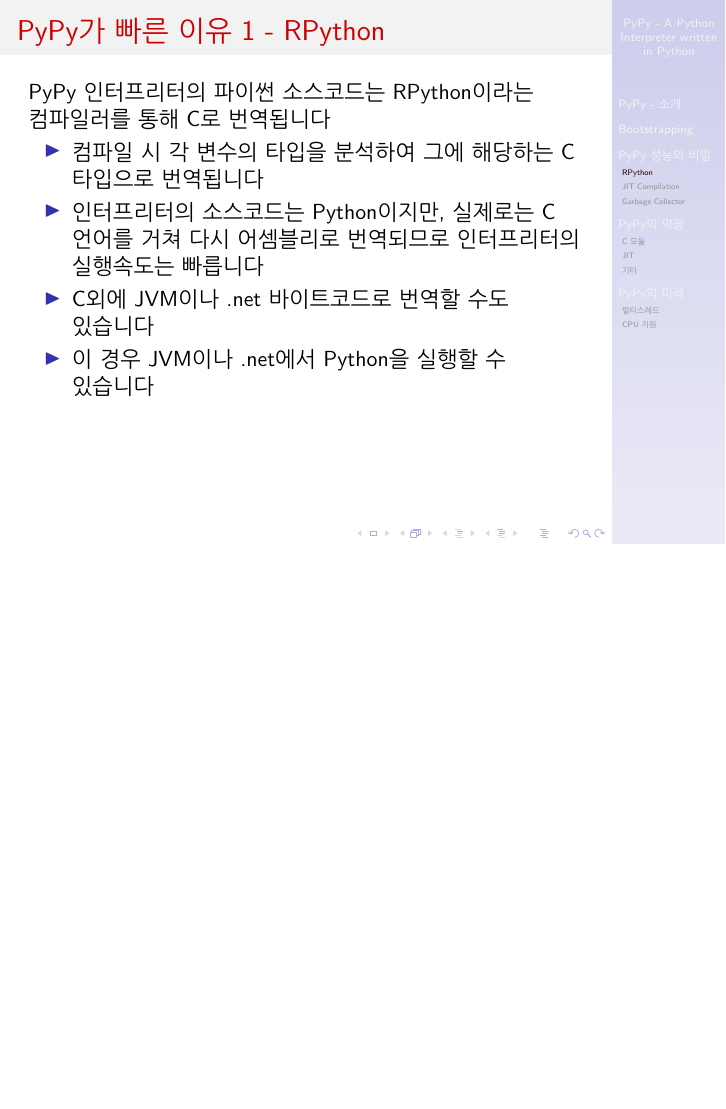
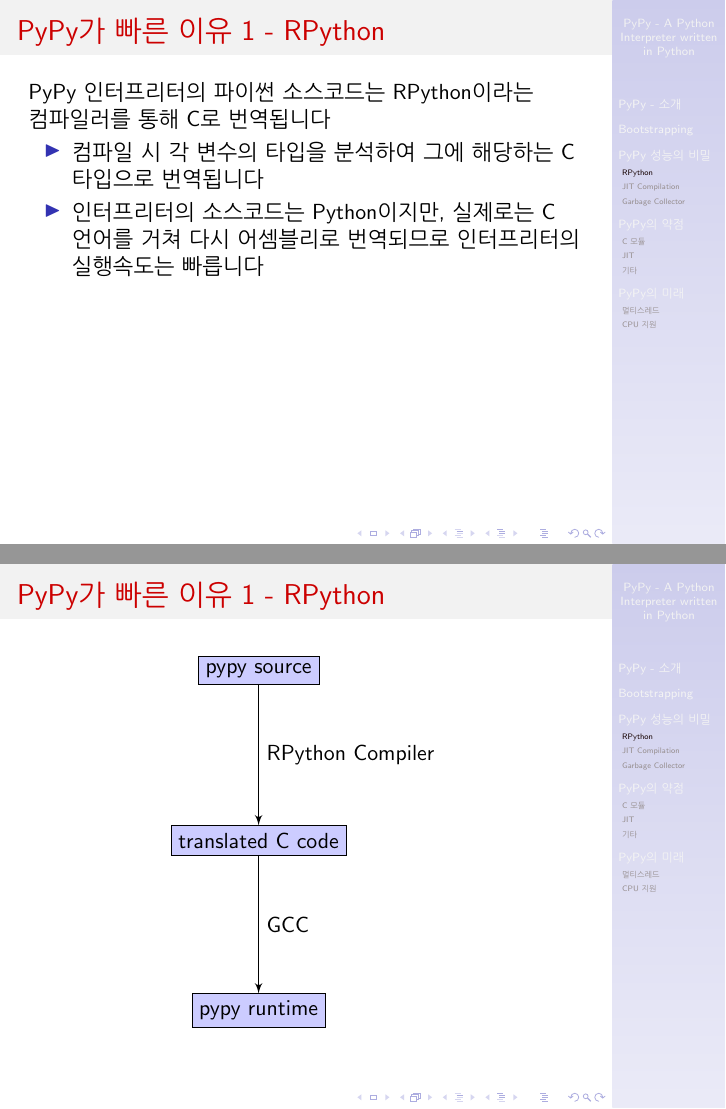
Before and after one commit to kimhyunkang/pypy-intro-beamer, LaTeX slides (pypy-intro.tex): page 8 of 18 before the commit and pages 8 and 9 of 19 after it, the two joined at a grey line, the shorter picture padded with empty space. Compiled offline with pdfLaTeX.

Commit message:
RPython 다이어그램 추가

```diff
--- a/pypy-intro.tex
+++ b/pypy-intro.tex
@@ -6,7 +6,14 @@
 \usepackage{beamerthemeGoettingen}
 \usepackage{beamercolorthemebeaver}
 
+\usepackage{tikz}
+
+\usetikzlibrary{arrows,shapes}
+
 \usepackage{graphicx}
+
+\tikzstyle{format} = [draw, thin, fill=blue!20]
+\tikzstyle{medium} = [ellipse, draw, thin, fill=green!20, minimum height=2.5em]
 
 \addtobeamertemplate{block begin}{}{\setlength{\parskip}{35pt plus 1pt minus 1pt}}
 
@@ -138,9 +145,23 @@
   \begin{itemize}
   \item 컴파일 시 각 변수의 타입을 분석하여 그에 해당하는 C 타입으로 번역됩니다
   \item 인터프리터의 소스코드는 Python이지만, 실제로는 C 언어를 거쳐 다시 어셈블리로 번역되므로 인터프리터의 실행속도는 빠릅니다
-  \item C외에 JVM이나 .net 바이트코드로 번역할 수도 있습니다
-  \item 이 경우 JVM이나 .net에서 Python을 실행할 수 있습니다
   \end{itemize}
+\end{slide}
+}
+
+\frame{
+\begin{slide}
+\frametitle{PyPy가 빠른 이유 1 - RPython}
+
+  \begin{figure}
+  \begin{tikzpicture}[node distance=3cm, auto,>=latex', thick]
+    \path[->] node[format] (pypy) {pypy source}
+              node[format, below of=pypy] (pypyc) {translated C code}
+              node[format, below of=pypyc] (runtime) {pypy runtime}
+              (pypy) edge node {RPython Compiler} (pypyc)
+              (pypyc) edge node {GCC} (runtime);
+  \end{tikzpicture}
+  \end{figure}
 \end{slide}
 }
 
```
